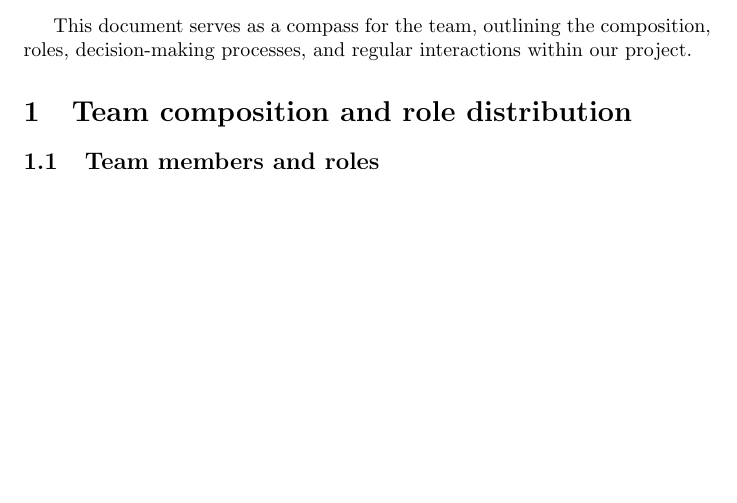
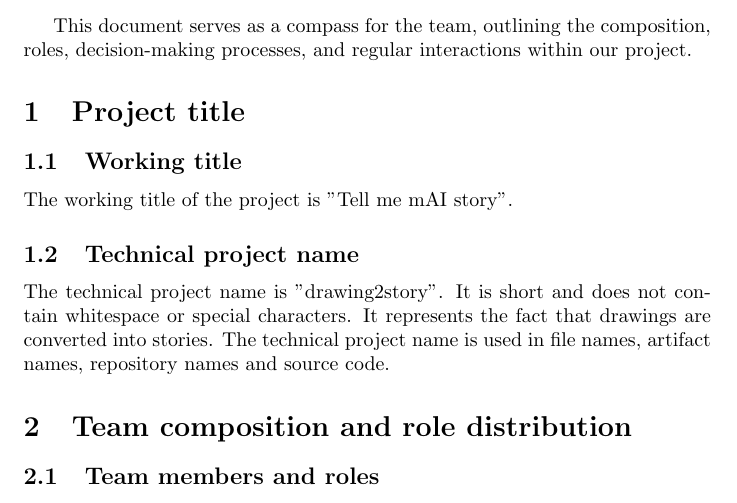
Before and after one commit to aisven/drawing2story, a LaTeX document (documents/project_agreement/project_agreement.tex): part of page 1 of 4 before the commit and part of page 1 of 5 after it, cut so that both start at the same text, the shorter picture padded with empty space. Compiled offline with pdfLaTeX.

Commit message:
added section about the project names

```diff
--- a/documents/project_agreement/project_agreement.tex
+++ b/documents/project_agreement/project_agreement.tex
@@ -15,6 +15,16 @@
 \maketitle
 
 This document serves as a compass for the team, outlining the composition, roles, decision-making processes, and regular interactions within our project.
+
+\section{Project title}
+\subsection{Working title}
+The working title of the project is "Tell me mAI story".
+\subsection{Technical project name}
+The technical project name is "drawing2story".
+It is short and does not contain whitespace or special characters.
+It represents the fact that drawings are converted into stories.
+The technical project name is used in file names, artifact names, repository names and source code.
+
 \section{Team composition and role distribution}
 \subsection{Team members and roles}
 Roles are distributed based on the experience level of each member:
```
Also changed, not shown: documents/project_agreement/project_agreement.tex (4 more changed lines).
